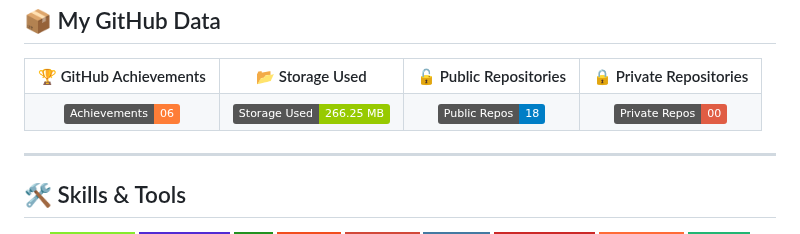
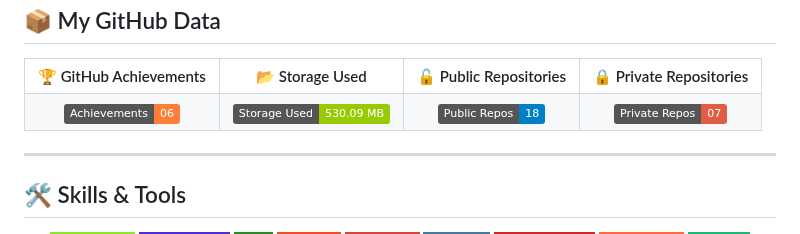
Before and after one commit to bvthz5/bvthz5, a Markdown page: README.md, the part around the change. GitHub-like rendering; badges without logos.

Commit message:
chore: update GitHub private repos count and storage size

```diff
--- a/README.md
+++ b/README.md
@@ -148,13 +148,13 @@
             <img src="https://img.shields.io/badge/Achievements-06-orange?style=plastic" alt="GitHub Achievements Badge">
         </td>
         <td align="center">
-            <img src="https://img.shields.io/badge/Storage%20Used-266.25%20MB-green?style=plastic" alt="Storage Used Badge">
+            <img src="https://img.shields.io/badge/Storage%20Used-530.09%20MB-green?style=plastic" alt="Storage Used Badge">
         </td>
         <td align="center">
             <img src="https://img.shields.io/badge/Public%20Repos-18-blue?style=plastic" alt="Public Repos Badge">
         </td>
         <td align="center">
-            <img src="https://img.shields.io/badge/Private%20Repos-00-red?style=plastic" alt="Private Repos Badge">
+            <img src="https://img.shields.io/badge/Private%20Repos-07-red?style=plastic" alt="Private Repos Badge">
         </td>
     </tr>
 </table>
```
